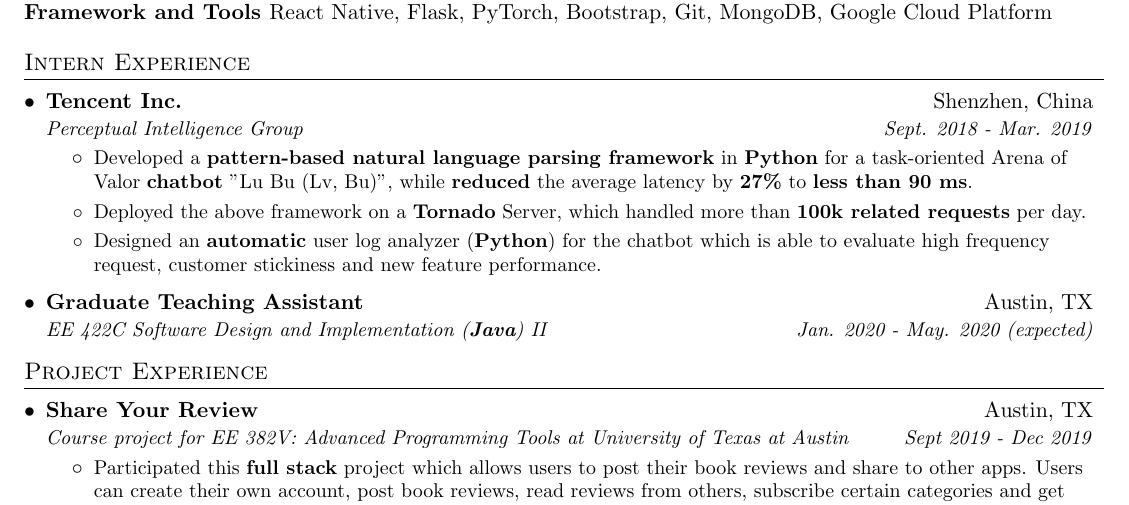
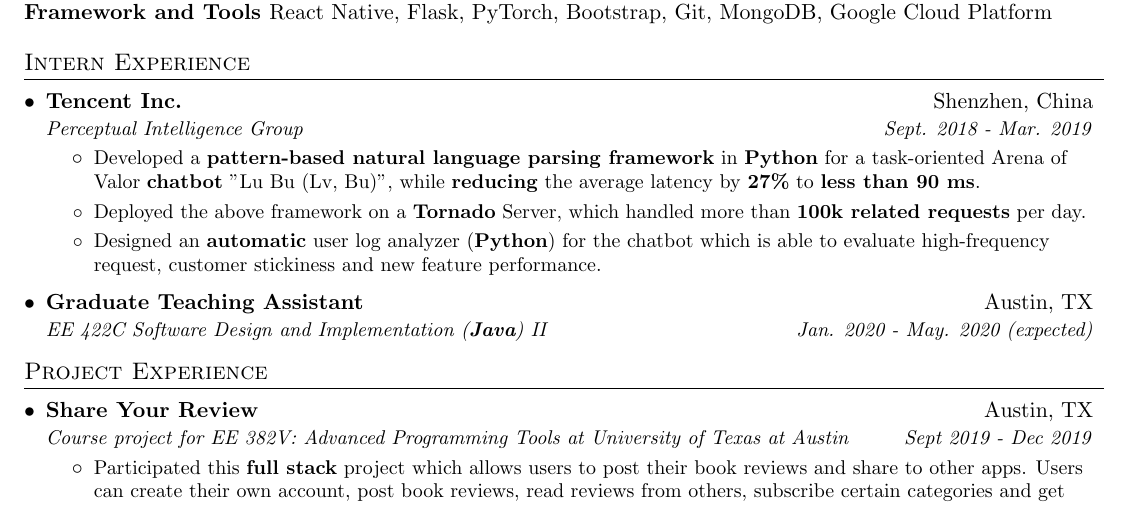
Before and after one commit to YiranCdr/CV-tex, a LaTeX CV (yiransu_resume.tex): part of the page, cut so that both start at the same text. Compiled offline with pdfLaTeX.

Commit message:
correct some typo

```diff
--- a/yiransu_resume.tex
+++ b/yiransu_resume.tex
@@ -128,11 +128,11 @@
       {Perceptual Intelligence Group}{Sept. 2018 - Mar. 2019}
       \resumeItemListStart
       	\resumeItem
-      	  {Developed a \textbf{pattern-based natural language parsing framework} in \textbf{Python} for a task-oriented Arena of Valor \textbf{chatbot} "Lu Bu (Lv, Bu)", while \textbf{reduced} the average latency by \textbf{27\%} to \textbf{less than 90 ms}.}
+      	  {Developed a \textbf{pattern-based natural language parsing framework} in \textbf{Python} for a task-oriented Arena of Valor \textbf{chatbot} "Lu Bu (Lv, Bu)", while \textbf{reducing} the average latency by \textbf{27\%} to \textbf{less than 90 ms}.}
       	\resumeItem
           {Deployed the above framework on a \textbf{Tornado} Server, which handled more than \textbf{100k related requests} per day. }
         \resumeItem
-          {Designed an \textbf{automatic} user log analyzer (\textbf{Python}) for the chatbot which is able to evaluate high frequency request, customer stickiness and new feature performance.}
+          {Designed an \textbf{automatic} user log analyzer (\textbf{Python}) for the chatbot which is able to evaluate high-frequency request, customer stickiness and new feature performance.}
       \resumeItemListEnd
           \resumeSubheading
       {Graduate Teaching Assistant}{Austin, TX}
```
Also changed, not shown: yiransu_resume.pdf, 2 other files.
